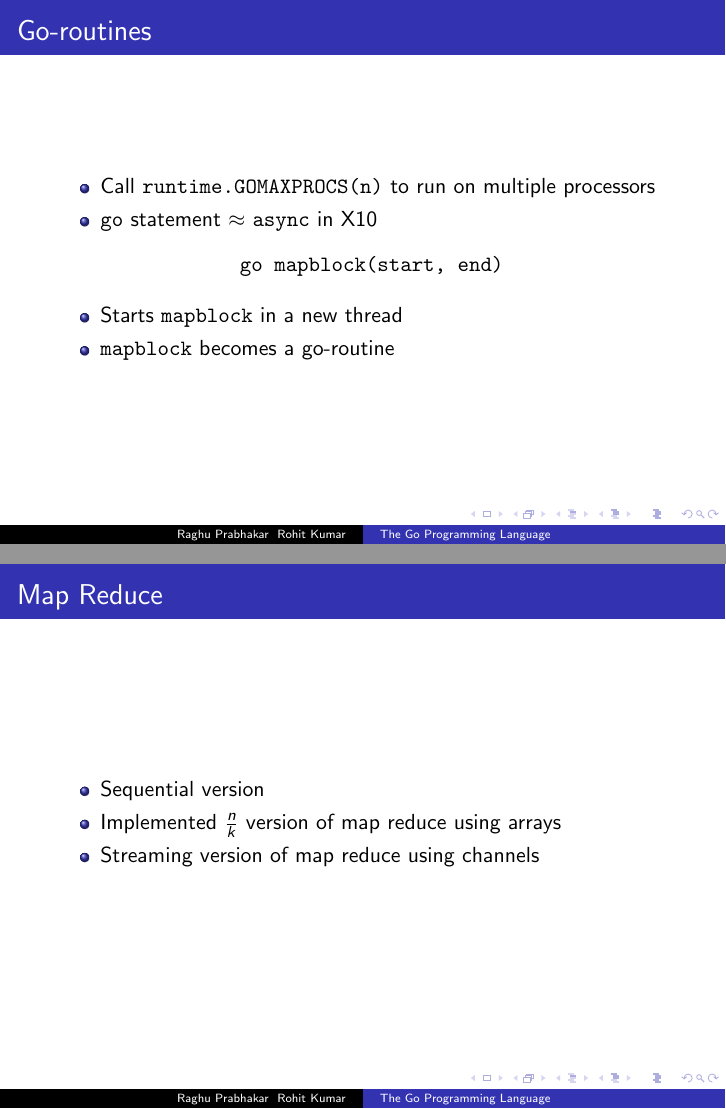
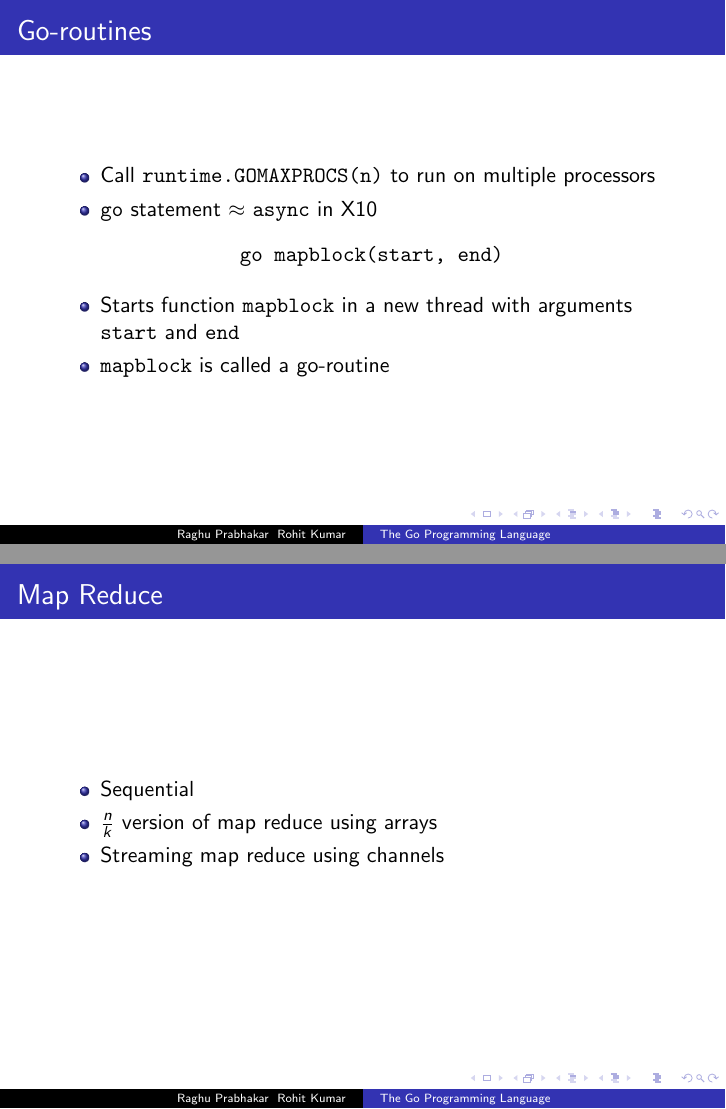
Before and after one commit to roxtar/go_examples, LaTeX slides (tex/presentation.tex): pages 4 and 10 of 12, joined at a grey line. Compiled offline with pdfLaTeX.

```diff
--- a/tex/presentation.tex
+++ b/tex/presentation.tex
@@ -50,8 +50,8 @@
 \end{verbatim}
 \end{center}
 \begin{itemize}
-\item Starts \verb=mapblock= in a new thread
-\item \verb=mapblock= becomes a go-routine
+\item Starts function \verb=mapblock= in a new thread with arguments \verb=start= and \verb=end=
+\item \verb=mapblock= is called a go-routine
 \end{itemize}
 
 \end{frame}
@@ -131,9 +131,9 @@
 \begin{frame}[fragile]
 \frametitle{Map Reduce}
 \begin{itemize}
-  \item Sequential version
-  \item Implemented $\frac{n}{k}$ version of map reduce using arrays
-  \item Streaming version of map reduce using channels
+  \item Sequential
+  \item $\frac{n}{k}$ version of map reduce using arrays
+  \item Streaming map reduce using channels
 \end{itemize}
 \end{frame}
 
```
Also changed, not shown: tex/presentation.tex (2 more changed lines).
